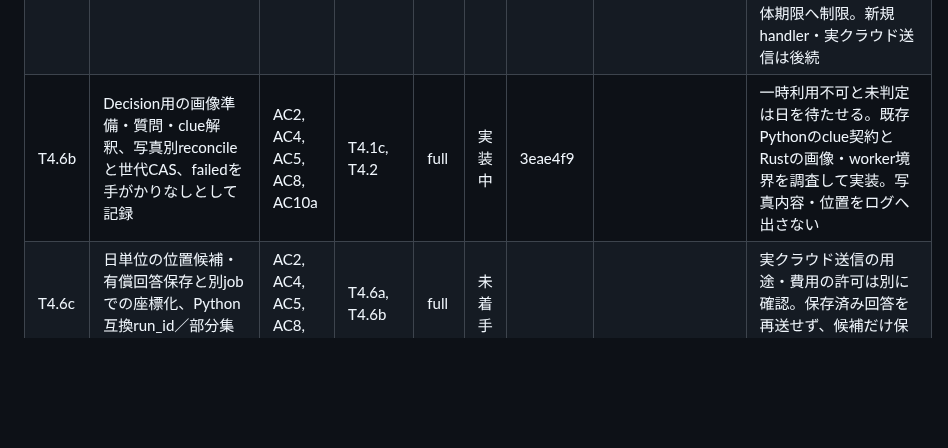
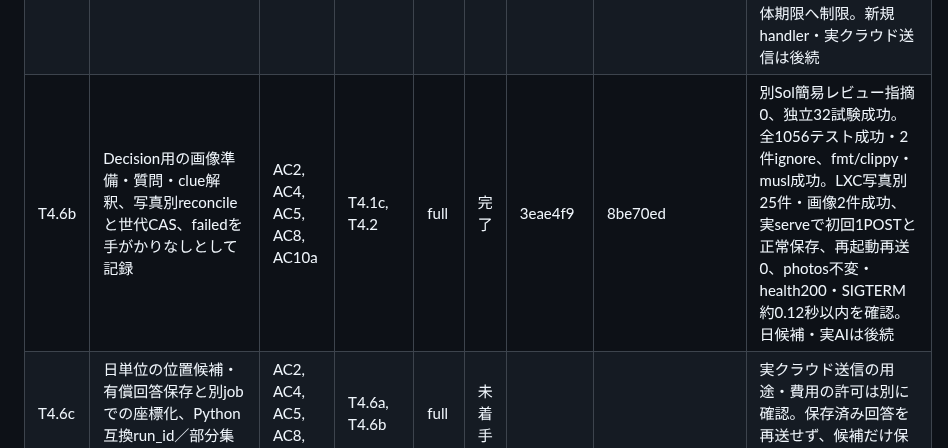
Before and after one commit to ysogabe/geoframe, a Markdown page: docs/rust-migration/tasks.md, the part around the change. GitHub-like rendering; blank space fills up the shorter version.

Commit message:
tasks: T4.6b 完了

```diff
--- a/docs/rust-migration/tasks.md
+++ b/docs/rust-migration/tasks.md
@@ -103,7 +103,7 @@ P3で守ること（各タスクの委任文に入れる）:
 | T4.4 | #93で採用された画像／文EmbeddingアダプターとE5/E6の本接続、対話用枠・検索キャッシュ | AC2, AC3, AC6, AC7, AC10b | T4.2, T4.3, #93の契約 | full | 未着手 | | | API契約待ち。既存text-only APIへ画像を送らない |
 | T4.5 | 同一場面グループ、ルール／既存の重みで代表選択、任意のGemini比較 | AC3, AC4, AC5, AC6, AC8 | T4.3, T4.4, T4.6a | full | 未着手 | | | 旧選別と部分重複する新判定の自動置換なし |
 | T4.6a | Vertexの明示認証・固定HTTPS宛先・token分離と401更新、用途別クラウド通信境界 | AC2, AC5, AC10a | T4.1c, T4.2 | full | 完了 | dd5b4a3 | e1fea35..1092c7e | 実装Sol（Sonnetは利用上限で開始前中断）。ユーザー指定のSol簡易レビュー2回: 必須1・推奨1→0。署名付き応答とPython生成設定の互換を修正。全1029テスト成功・2件ignore、fmt/clippy・musl成功。LXC cloud31件・Drive74件成功。初回LXCの期限/wire試験も修正しwriter待ちを全体期限へ制限。新規handler・実クラウド送信は後続 |
-| T4.6b | Decision用の画像準備・質問・clue解釈、写真別reconcileと世代CAS、failedを手がかりなしとして記録 | AC2, AC4, AC5, AC8, AC10a | T4.1c, T4.2 | full | 実装中 | 3eae4f9 | | 一時利用不可と未判定は日を待たせる。既存Pythonのclue契約とRustの画像・worker境界を調査して実装。写真内容・位置をログへ出さない |
+| T4.6b | Decision用の画像準備・質問・clue解釈、写真別reconcileと世代CAS、failedを手がかりなしとして記録 | AC2, AC4, AC5, AC8, AC10a | T4.1c, T4.2 | full | 完了 | 3eae4f9 | 8be70ed | 別Sol簡易レビュー指摘0、独立32試験成功。全1056テスト成功・2件ignore、fmt/clippy・musl成功。LXC写真別25件・画像2件成功、実serveで初回1POSTと正常保存、再起動再送0、photos不変・health200・SIGTERM約0.12秒以内を確認。日候補・実AIは後続 |
 | T4.6c | 日単位の位置候補・有償回答保存と別jobでの座標化、Python互換run_id／部分集合再利用 | AC2, AC4, AC5, AC8, AC9 | T4.6a, T4.6b | full | 未着手 | | | 実クラウド送信の用途・費用の許可は別に確認。保存済み回答を再送せず、候補だけ保存して手動GPSを保護 |
 | T4.7 | LXCで通しの受入、Provider停止／復帰、miharashi・管理操作、Python切り戻しと結果の記録 | AC1〜9, AC10a, AC10b | T4.1a〜T4.5, T4.6a〜c | ops | 未着手 | | | 先行部分も節目ごとにLXCで確認。P4完了は全ACの確認後 |
 
```
Also changed, not shown: docs/rust-migration/p4-foundation-acceptance.md (+13 -0 lines).
